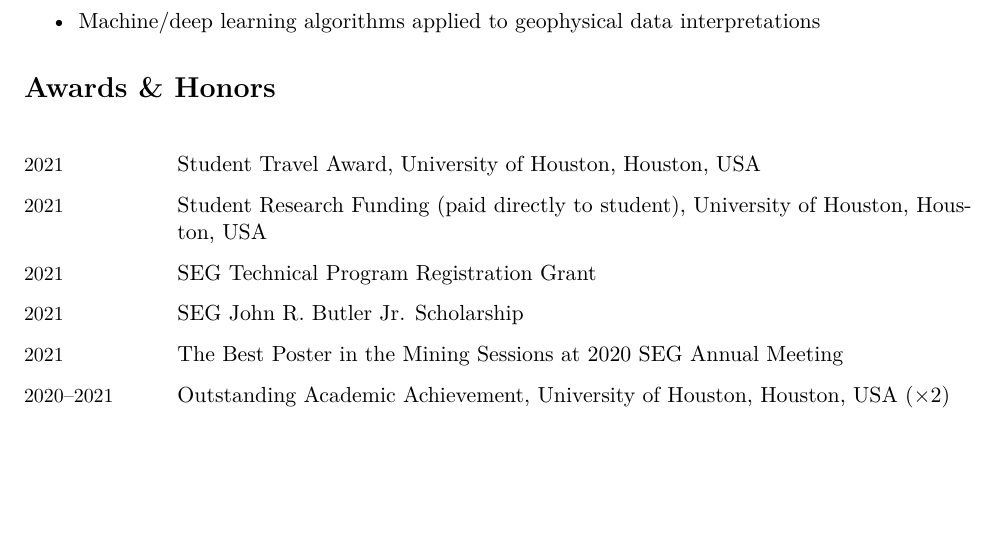
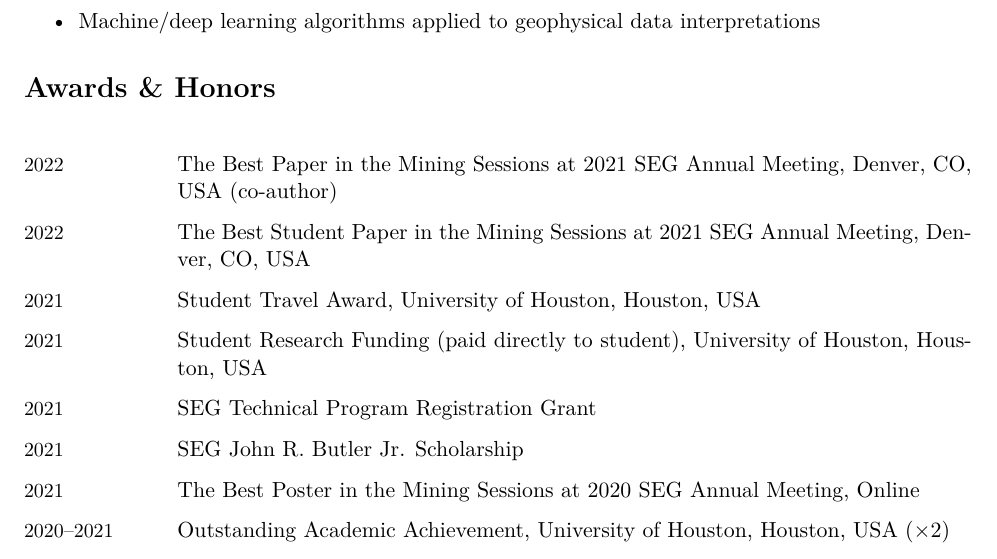
Before and after one commit to xiaolongw1223/cv-plus, a LaTeX CV (xiaolong_wei_cv_english.tex): part of page 1 of 4, cut so that both start at the same text, the shorter picture padded with empty space. The pictures show the PDF file xiaolong_wei_cv_english.pdf that the author committed with the source.

Commit message:
cv update

```diff
--- a/xiaolong_wei_cv_english.tex
+++ b/xiaolong_wei_cv_english.tex
@@ -164,7 +164,12 @@
 %%%%%%%%%%%%%%%%%%%%%%%%%%%%%%%%%%%%%%%%%%%%%%%%%%%%%%%%%%%%%%%%%%%%%%%%%%%%%%%
 \section*{Awards \& Honors}
 \begin{EntriesTable}
-
+	\Year{2022}  &
+	The Best Paper in the Mining Sessions at 2021 SEG Annual Meeting, Denver, CO, USA (co-author)
+	\\
+	\Year{2022}  &
+	The Best Student Paper in the Mining Sessions at 2021 SEG Annual Meeting, Denver, CO, USA
+	\\
 	\Year{2021}  &
 	Student Travel Award, University of Houston, Houston, USA
 	\\
@@ -178,7 +183,7 @@
 	SEG John R. Butler Jr. Scholarship
 	\\
 	\Year{2021} &
-	The Best Poster in the Mining Sessions at 2020 SEG Annual Meeting
+	The Best Poster in the Mining Sessions at 2020 SEG Annual Meeting, Online
 	\\
 	\Duration{2020}{2021}  &
 	Outstanding Academic Achievement, University of Houston, Houston, USA (\times2)
```
Also changed, not shown: xiaolong_wei_cv_english.pdf.
